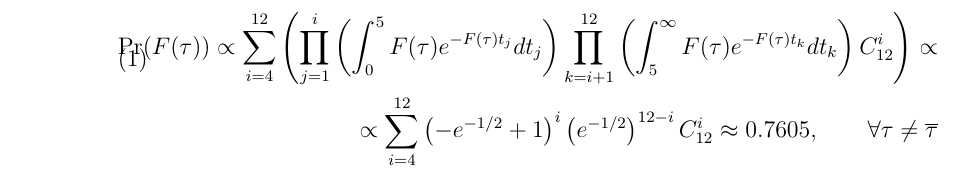
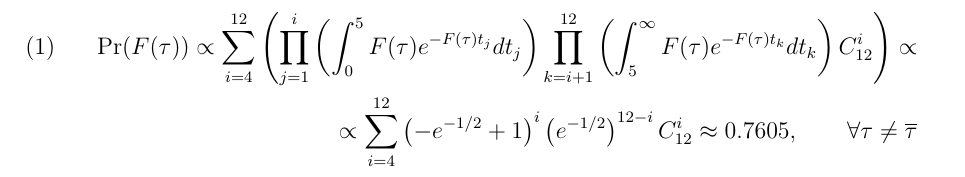
Before and after one commit to Semigradsky/coursera-latex, a LaTeX document (2.tex): part of the page, cut so that both start at the same text. Compiled offline with pdfLaTeX.

Commit message:
Найдено решение проблемы со сносками. Второе задание выполнено.

```diff
--- a/2.tex
+++ b/2.tex
@@ -1,2 +1,3 @@
 \documentclass[a4paper,12pt,leqno]{article}
 
+\usepackage[left=2cm,right=2cm]{geometry}
@@ -26,9 +27,7 @@
 		e^{-1/2}
 	\right)^{12-i} C_{12}^i \approx 0.7605,
 	%
-	\qquad \forall \tau \ne \overline{\tau}  \raisetag{-0pt}
-\end{split}
-\end{equation}
-
+	\qquad \forall \tau \ne \overline{\tau} \nonumber
+\end{align}
 
 \end{document}
```
Also changed, not shown: 2.tex (4 more changed lines).
